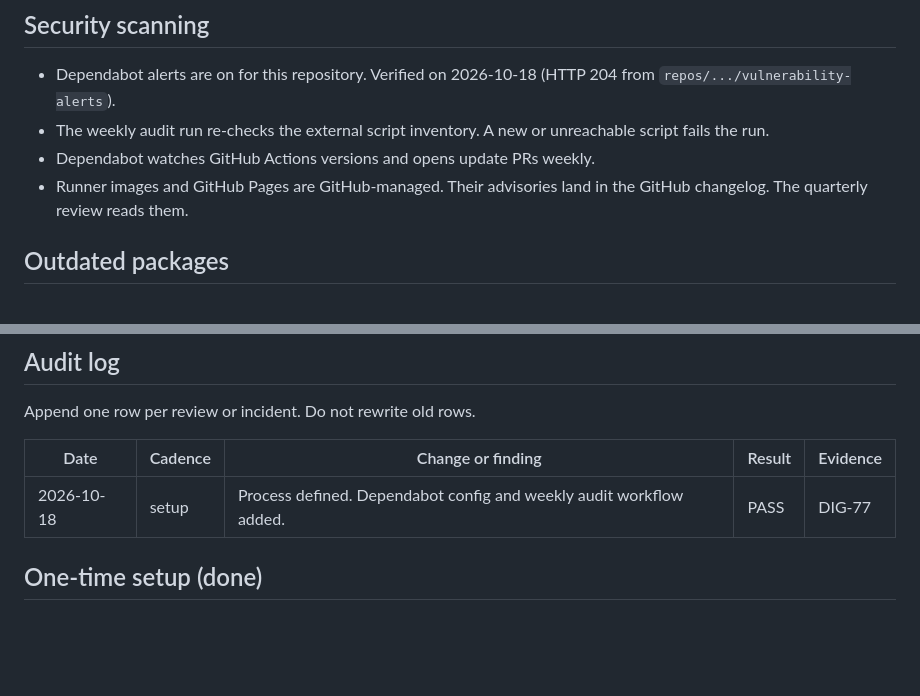
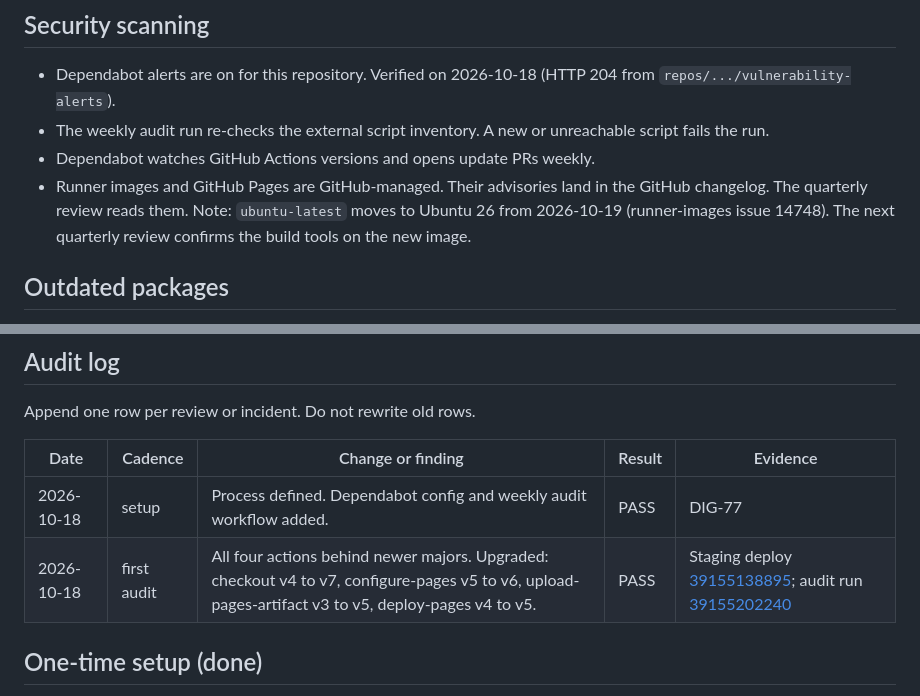
Before and after one commit to Digitally-Shifted/website-relaunch, a Markdown page: docs/dependency-audit.md, 2 parts joined by grey strips. GitHub-like rendering; blank space fills up the shorter version.

Commit message:
DIG-77: record dependency audit verification evidence

```diff
--- a/docs/dependency-audit.md
+++ b/docs/dependency-audit.md
@@ -46,7 +46,9 @@ gh run list -R Digitally-Shifted/website-relaunch --workflow "Dependency audit"
   unreachable script fails the run.
 - Dependabot watches GitHub Actions versions and opens update PRs weekly.
 - Runner images and GitHub Pages are GitHub-managed. Their advisories land in
-  the GitHub changelog. The quarterly review reads them.
+  the GitHub changelog. The quarterly review reads them. Note: `ubuntu-latest`
+  moves to Ubuntu 26 from 2026-10-19 (runner-images issue 14748). The next
+  quarterly review confirms the build tools on the new image.
 
 ## Outdated packages
 
@@ -112,6 +114,7 @@ Append one row per review or incident. Do not rewrite old rows.
 | Date | Cadence | Change or finding | Result | Evidence |
 | --- | --- | --- | --- | --- |
 | 2026-10-18 | setup | Process defined. Dependabot config and weekly audit workflow added. | PASS | DIG-77 |
+| 2026-10-18 | first audit | All four actions behind newer majors. Upgraded: checkout v4 to v7, configure-pages v5 to v6, upload-pages-artifact v3 to v5, deploy-pages v4 to v5. | PASS | Staging deploy [39155138895](https://github.com/Digitally-Shifted/website-relaunch/actions/runs/39155138895); audit run [39155202240](https://github.com/Digitally-Shifted/website-relaunch/actions/runs/39155202240) |
 
 ## One-time setup (done)
 
```
